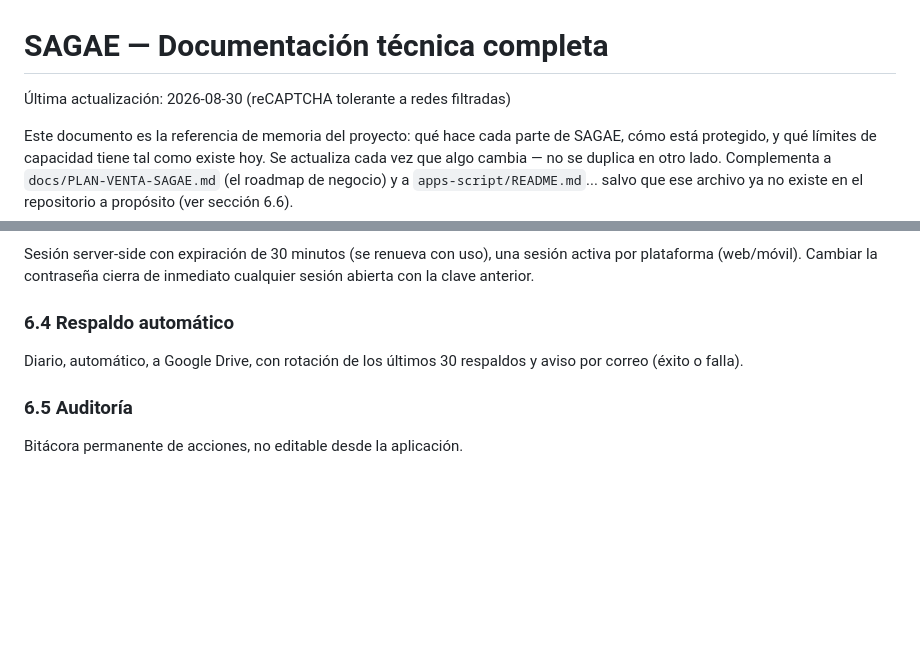
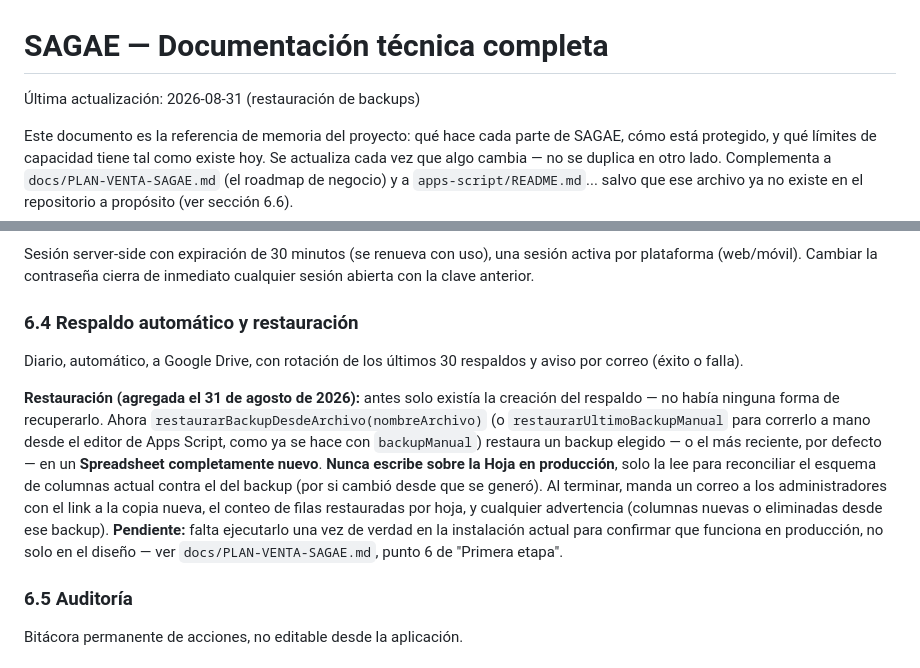
Before and after one commit to ryedesingsagaedemo-maker/sagae-ryedesing, a Markdown page: docs/SAGAE-DOCUMENTACION-TECNICA.md, 2 parts joined by grey strips. Drawn GitHub-style; blank space fills up the shorter version.

Commit message:
Documenta las nuevas funciones de restauración de backup
restaurarBackupDesdeArchivo() y restaurarUltimoBackupManual() ya
existen en Code.gs (entregado fuera del repo, como el resto del
backend) — restauran siempre a un Spreadsheet nuevo, nunca sobre la
Hoja en producción. Falta la prueba real en la instalación actual.

```diff
--- a/docs/SAGAE-DOCUMENTACION-TECNICA.md
+++ b/docs/SAGAE-DOCUMENTACION-TECNICA.md
@@ -1,6 +1,6 @@
 # SAGAE — Documentación técnica completa
 
-Última actualización: 2026-08-30 (reCAPTCHA tolerante a redes filtradas)
+Última actualización: 2026-08-31 (restauración de backups)
 
 Este documento es la referencia de memoria del proyecto: qué hace cada
 parte de SAGAE, cómo está protegido, y qué límites de capacidad tiene
@@ -130,9 +130,24 @@ Sesión server-side con expiración de 30 minutos (se renueva con uso),
 una sesión activa por plataforma (web/móvil). Cambiar la contraseña
 cierra de inmediato cualquier sesión abierta con la clave anterior.
 
-### 6.4 Respaldo automático
+### 6.4 Respaldo automático y restauración
 Diario, automático, a Google Drive, con rotación de los últimos 30
 respaldos y aviso por correo (éxito o falla).
+
+**Restauración (agregada el 31 de agosto de 2026):** antes solo existía
+la creación del respaldo — no había ninguna forma de recuperarlo. Ahora
+`restaurarBackupDesdeArchivo(nombreArchivo)` (o `restaurarUltimoBackupManual`
+para correrlo a mano desde el editor de Apps Script, como ya se hace con
+`backupManual`) restaura un backup elegido — o el más reciente, por
+defecto — en un **Spreadsheet completamente nuevo**. **Nunca escribe
+sobre la Hoja en producción**, solo la lee para reconciliar el esquema
+de columnas actual contra el del backup (por si cambió desde que se
+generó). Al terminar, manda un correo a los administradores con el link
+a la copia nueva, el conteo de filas restauradas por hoja, y cualquier
+advertencia (columnas nuevas o eliminadas desde ese backup).
+**Pendiente:** falta ejecutarlo una vez de verdad en la instalación
+actual para confirmar que funciona en producción, no solo en el
+diseño — ver `docs/PLAN-VENTA-SAGAE.md`, punto 6 de "Primera etapa".
 
 ### 6.5 Auditoría
 Bitácora permanente de acciones, no editable desde la aplicación.
```
Also changed, not shown: docs/PLAN-VENTA-SAGAE.md (+6 -2 lines).
